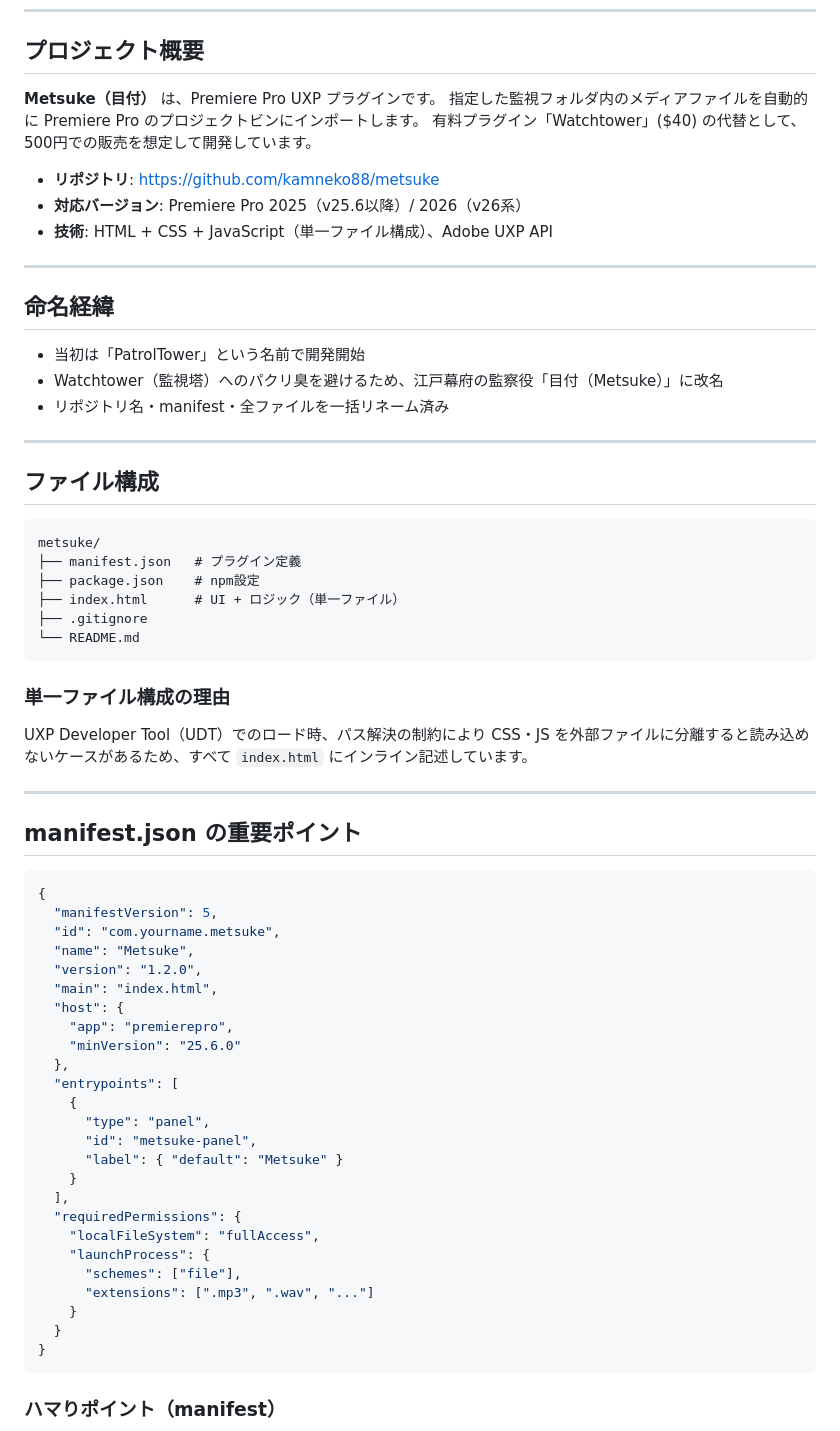
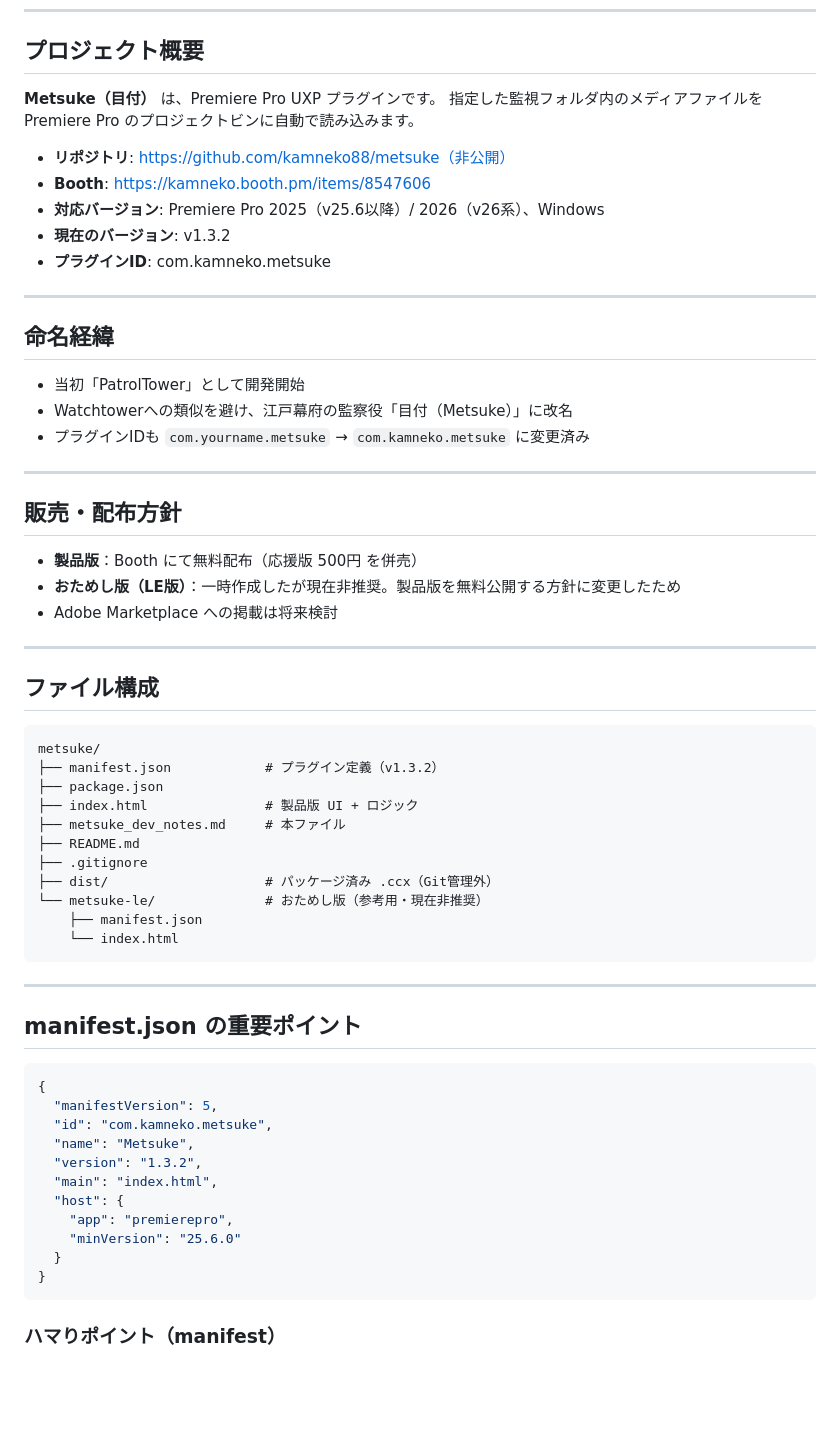
Before and after one commit to kamneko88/metsuke, a Markdown page: metsuke_dev_notes.md, the part around one of its changes. Drawn GitHub-style; blank space fills up the shorter version.

Commit message:
docs: update dev notes and projects overview to latest state

````diff
--- a/metsuke_dev_notes.md
+++ b/metsuke_dev_notes.md
@@ -7,20 +7,29 @@
 ## プロジェクト概要
 
 **Metsuke（目付）** は、Premiere Pro UXP プラグインです。
-指定した監視フォルダ内のメディアファイルを自動的に Premiere Pro のプロジェクトビンにインポートします。
-有料プラグイン「Watchtower」($40) の代替として、500円での販売を想定して開発しています。
+指定した監視フォルダ内のメディアファイルを Premiere Pro のプロジェクトビンに自動で読み込みます。
 
-- **リポジトリ**: https://github.com/kamneko88/metsuke
-- **対応バージョン**: Premiere Pro 2025（v25.6以降）/ 2026（v26系）
-- **技術**: HTML + CSS + JavaScript（単一ファイル構成）、Adobe UXP API
+- **リポジトリ**: https://github.com/kamneko88/metsuke（非公開）
+- **Booth**: https://kamneko.booth.pm/items/8547606
+- **対応バージョン**: Premiere Pro 2025（v25.6以降）/ 2026（v26系）、Windows
+- **現在のバージョン**: v1.3.2
+- **プラグインID**: com.kamneko.metsuke
 
 ---
 
 ## 命名経緯
 
-- 当初は「PatrolTower」という名前で開発開始
-- Watchtower（監視塔）へのパクリ臭を避けるため、江戸幕府の監察役「目付（Metsuke）」に改名
-- リポジトリ名・manifest・全ファイルを一括リネーム済み
+- 当初「PatrolTower」として開発開始
+- Watchtowerへの類似を避け、江戸幕府の監察役「目付（Metsuke）」に改名
+- プラグインIDも `com.yourname.metsuke` → `com.kamneko.metsuke` に変更済み
+
+---
+
+## 販売・配布方針
+
+- **製品版**：Booth にて無料配布（応援版 500円 を併売）
+- **おためし版（LE版）**：一時作成したが現在非推奨。製品版を無料公開する方針に変更したため
+- Adobe Marketplace への掲載は将来検討
 
 ---
 
@@ -28,16 +37,17 @@
 
 ```
 metsuke/
-├── manifest.json   # プラグイン定義
-├── package.json    # npm設定
-├── index.html      # UI + ロジック（単一ファイル）
+├── manifest.json            # プラグイン定義（v1.3.2）
+├── package.json
+├── index.html               # 製品版 UI + ロジック
+├── metsuke_dev_notes.md     # 本ファイル
+├── README.md
 ├── .gitignore
-└── README.md
+├── dist/                    # パッケージ済み .ccx（Git管理外）
+└── metsuke-le/              # おためし版（参考用・現在非推奨）
+    ├── manifest.json
+    └── index.html
 ```
-
-### 単一ファイル構成の理由
-
-UXP Developer Tool（UDT）でのロード時、パス解決の制約により CSS・JS を外部ファイルに分離すると読み込めないケースがあるため、すべて `index.html` にインライン記述しています。
 
 ---
 
@@ -46,27 +56,13 @@ UXP Developer Tool（UDT）でのロード時、パス解決の制約により C
 ```json
 {
   "manifestVersion": 5,
-  "id": "com.yourname.metsuke",
+  "id": "com.kamneko.metsuke",
   "name": "Metsuke",
-  "version": "1.2.0",
+  "version": "1.3.2",
   "main": "index.html",
   "host": {
     "app": "premierepro",
     "minVersion": "25.6.0"
-  },
-  "entrypoints": [
-    {
-      "type": "panel",
-      "id": "metsuke-panel",
-      "label": { "default": "Metsuke" }
-    }
-  ],
-  "requiredPermissions": {
-    "localFileSystem": "fullAccess",
-    "launchProcess": {
-      "schemes": ["file"],
-      "extensions": [".mp3", ".wav", "..."]
-    }
   }
 }
 ```
````
Also changed, not shown: other parts of metsuke_dev_notes.md (+59 -72 lines).
